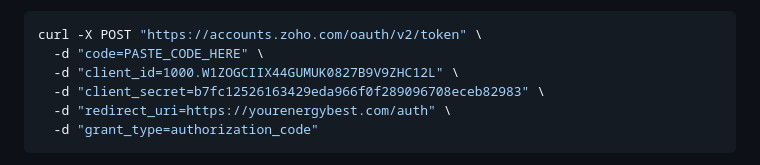
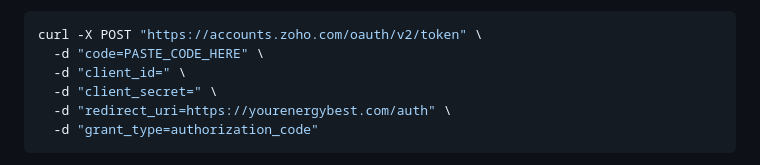
Before and after one commit to dgwest17/yeb.web, a Markdown page: IMPLEMENTATION-GUIDE.md, the part around the change. Drawn GitHub-style.

````diff
--- a/IMPLEMENTATION-GUIDE.md
+++ b/IMPLEMENTATION-GUIDE.md
@@ -99,8 +99,8 @@ The form fails because the refresh token is missing/expired:
 ```bash
 curl -X POST "https://accounts.zoho.com/oauth/v2/token" \
   -d "code=PASTE_CODE_HERE" \
-  -d "client_id=1000.W1ZOGCIIX44GUMUK0827B9V9ZHC12L" \
-  -d "client_secret=b7fc12526163429eda966f0f289096708eceb82983" \
+  -d "client_id=" \
+  -d "client_secret=" \
   -d "redirect_uri=https://yourenergybest.com/auth" \
   -d "grant_type=authorization_code"
 ```
````
